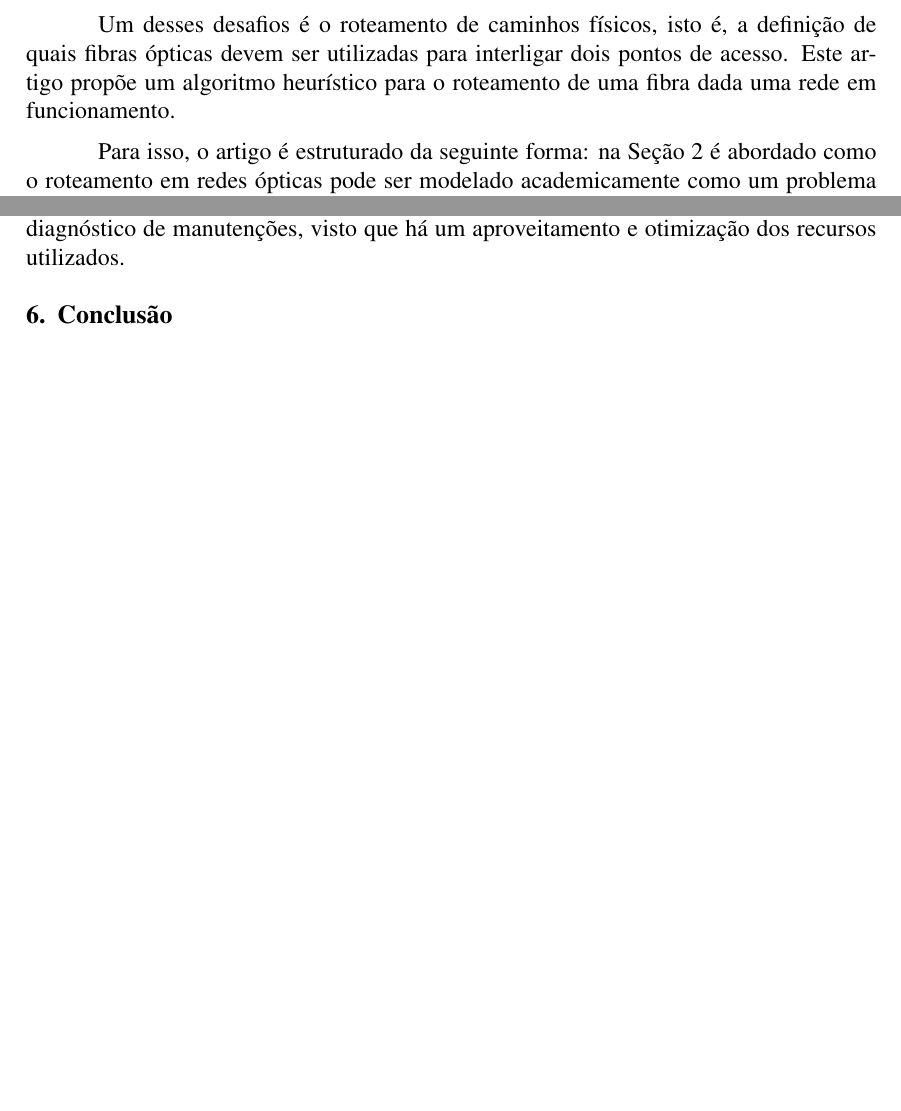
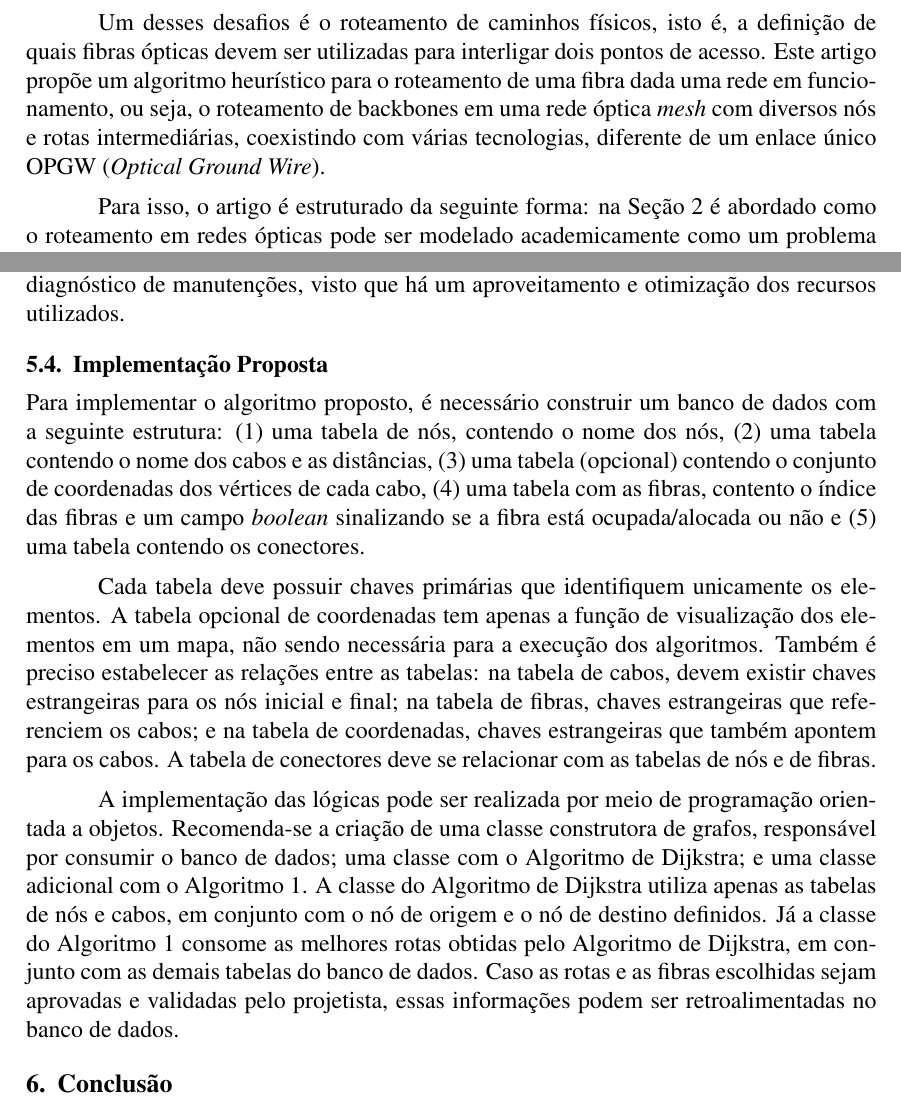
Before and after one commit to diego-lutke/artigo-heuristicas-roteamento-optico, a LaTeX paper (main.tex, which reads sections/algorithm.tex, sections/introduction.tex): two parts of pages 1 and 7 of 8 before the commit and two parts of pages 1 and 7 of 9 after it, joined at a grey line, cut so that both start at the same text, the shorter picture padded with empty space. Compiled offline with pdfLaTeX.

Commit message:
new subsection

```diff
--- a/main.tex
+++ b/main.tex
@@ -8,6 +8,7 @@
 \usepackage{caption}
 \usepackage{algpseudocode}
 \usepackage{amsmath}
+\usepackage[autostyle]{csquotes}
 \usetikzlibrary{graphs.standard}
 \algnewcommand{\LineComment}[1]{\State \(\triangleright\) #1}
 \algnewcommand\algorithmicnot{\textbf{not}}
--- a/sections/algorithm.tex
+++ b/sections/algorithm.tex
@@ -92,9 +92,40 @@ priorizar critérios adicionais, como distância física, tempo de
 restabelecimento ou confiabilidade. Embora ainda não tenha sido implementada em
 um ambiente de simulação, a estrutura proposta fornece base sólida para
 experimentos futuros, seja em ferramentas de modelagem (como o Cisco Modeling
-Labs) ou em linguagens de programação voltadas a grafos (como Python/NetworkX) \cite{alwayn2004optical}.
+Labs) ou em linguagens de programação voltadas a grafos (como Python/NetworkX)
+\cite{alwayn2004optical}.
 
 A alocação das fibras nas bandejas das caixas é feita de forma sequencial
 dando prioridade a tubos já acomodados. Isso traz eficiência nas operações de
 rede e rapidez no diagnóstico de manutenções, visto que há um aproveitamento e
 otimização dos recursos utilizados.
+
+\subsection{Implementação Proposta}
+
+Para implementar o algoritmo proposto, é necessário construir um banco de dados
+com a seguinte estrutura: (1) uma tabela de nós, contendo o nome dos nós, (2)
+uma tabela contendo o nome dos cabos e as distâncias, (3) uma tabela (opcional)
+contendo o conjunto de coordenadas dos vértices de cada cabo, (4) uma tabela
+com as fibras, contento o índice das fibras e um campo \textit{boolean}
+sinalizando se a fibra está ocupada/alocada ou não e (5) uma tabela contendo os
+conectores.
+
+Cada tabela deve possuir chaves primárias que identifiquem unicamente os
+elementos. A tabela opcional de coordenadas tem apenas a função de visualização
+dos elementos em um mapa, não sendo necessária para a execução dos algoritmos.
+Também é preciso estabelecer as relações entre as tabelas: na tabela de cabos,
+devem existir chaves estrangeiras para os nós inicial e final; na tabela de
+fibras, chaves estrangeiras que referenciem os cabos; e na tabela de
+coordenadas, chaves estrangeiras que também apontem para os cabos. A tabela de
+conectores deve se relacionar com as tabelas de nós e de fibras.
+
+A implementação das lógicas pode ser realizada por meio de programação
+orientada a objetos. Recomenda-se a criação de uma classe construtora de
+grafos, responsável por consumir o banco de dados; uma classe com o Algoritmo
+de Dijkstra; e uma classe adicional com o Algoritmo \ref{alg:the_alg}. A classe
+do Algoritmo de Dijkstra utiliza apenas as tabelas de nós e cabos, em conjunto
+com o nó de origem e o nó de destino definidos. Já a classe do Algoritmo
+\ref{alg:the_alg} consome as melhores rotas obtidas pelo Algoritmo de Dijkstra,
+em conjunto com as demais tabelas do banco de dados. Caso as rotas e as fibras
+escolhidas sejam aprovadas e validadas pelo projetista, essas informações podem
+ser retroalimentadas no banco de dados.
--- a/sections/introduction.tex
+++ b/sections/introduction.tex
@@ -9,7 +9,10 @@ o roteamento e a alocação de fibras ópticas disponíveis.
 Um desses desafios é o roteamento de caminhos físicos, isto é, a definição de
 quais fibras ópticas devem ser utilizadas para interligar dois pontos de
 acesso. Este artigo propõe um algoritmo heurístico para o roteamento de uma
-fibra dada uma rede em funcionamento.
+fibra dada uma rede em funcionamento, ou seja, o roteamento de backbones em uma
+rede óptica \textit{mesh} com diversos nós e rotas intermediárias, coexistindo
+com várias tecnologias, diferente de um enlace único OPGW (\textit{Optical
+  Ground Wire}).
 
 Para isso, o artigo é estruturado da seguinte forma: na Seção \ref{sec:context}
 é abordado como o roteamento em redes ópticas pode ser modelado academicamente
```
Also changed, not shown: presentation/presentation.tex (+1 -2 lines), sections/conclusion.tex (+7 -8 lines), sections/fundaments.tex (+2 -2 lines), sections/problem.tex (+4 -4 lines), artigo.pdf (deleted), artigo_diego.pdf (added), main.pdf, sections/algorithm.tex (2 more changed lines).
